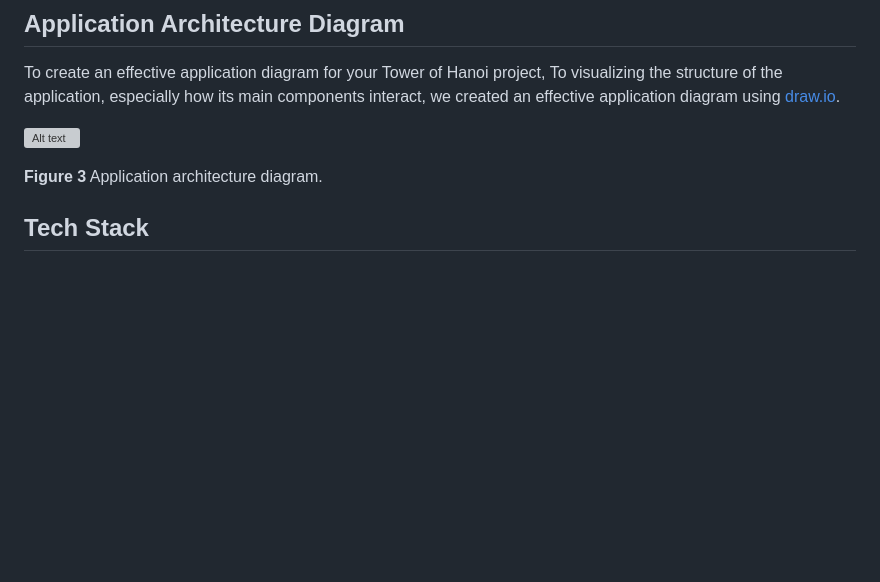
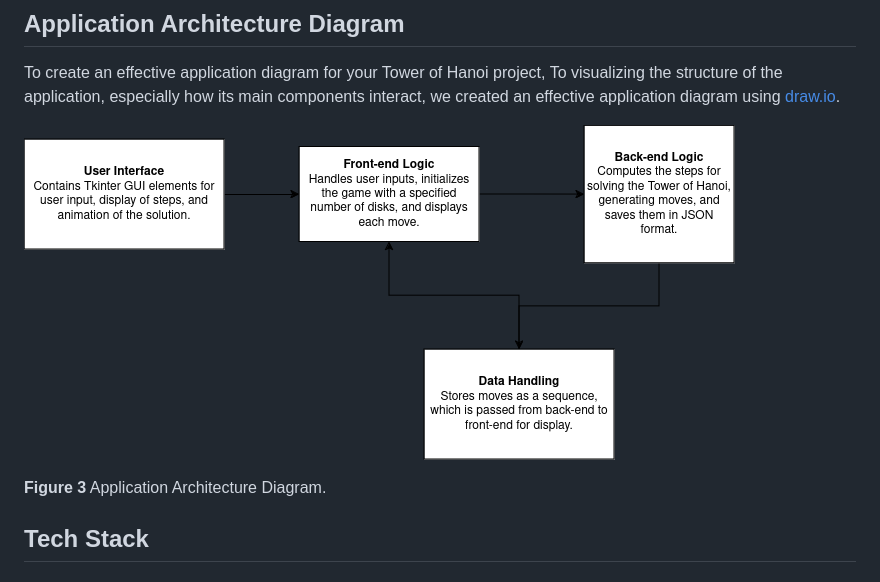
Before and after one commit to hristinanikpi/tower_of_hanoi, a Markdown page: README.md, the part around the change. Rendered like a GitHub page; pictures changed too: images/diagram.drawio.png (added); blank space fills up the shorter version; grey boxes are pictures that could not be loaded.

Commit message:
add diagram image

```diff
--- a/README.md
+++ b/README.md
@@ -53,9 +53,9 @@ For this application, both recursive and iterative algorithms were implemented.
 
 To create an effective application diagram for your Tower of Hanoi project, To visualizing the structure of the application, especially how its main components interact, we created an effective application diagram using [draw.io](https://app.diagrams.net/).
 
-![Alt text](images/diagram.png)
+![Alt text](images/diagram.drawio.png)
 
-**Figure 3** Application architecture diagram.
+**Figure 3** Application Architecture Diagram.
 
 ## Tech Stack
 
```
Also changed, not shown: 2 other files.
